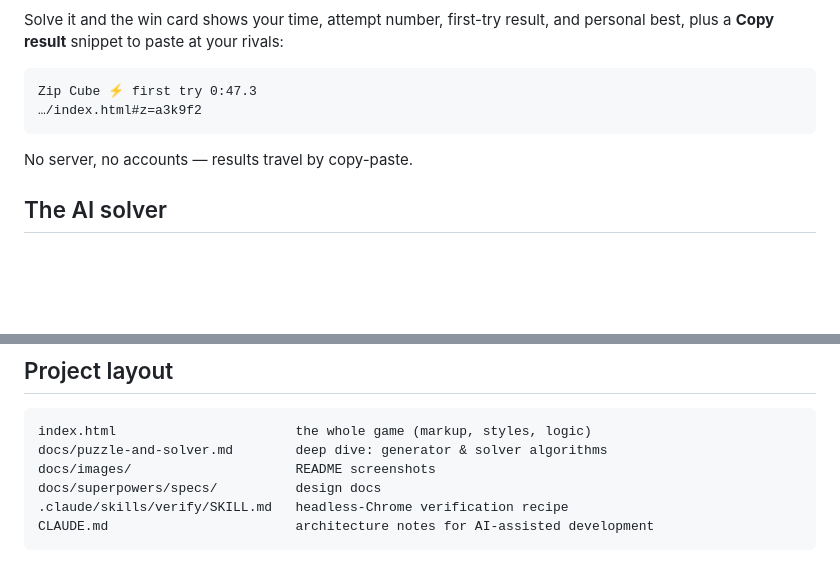
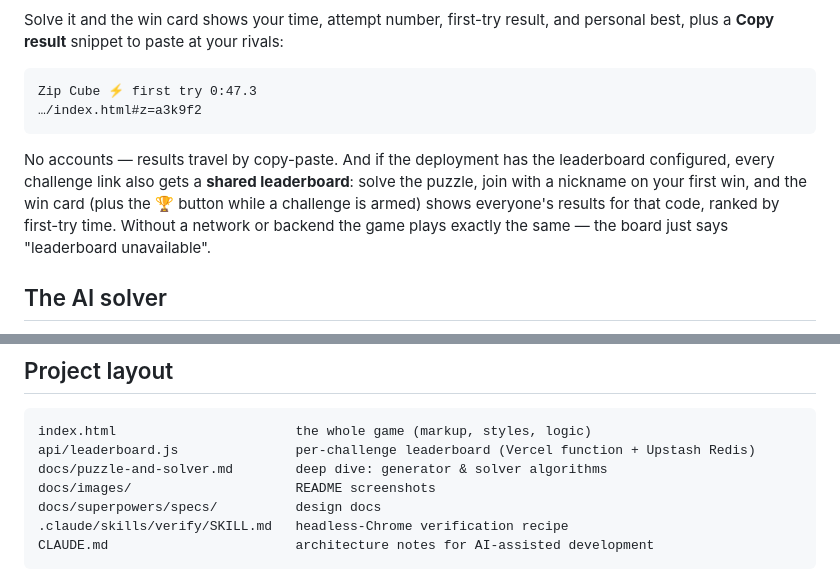
Before and after one commit to EthAnHoangg/zip-cube, a Markdown page: README.md, 2 parts joined by grey strips. Rendered like a GitHub page; blank space fills up the shorter version.

Commit message:
Document per-challenge leaderboard; verified API + UI flows
Generated with oh-my-agent

Co-Authored-By: First Fluke <our.first.fluke@gmail.com>

````diff
--- a/README.md
+++ b/README.md
@@ -55,7 +55,7 @@ Zip Cube ⚡ first try 0:47.3
 …/index.html#z=a3k9f2
 ```
 
-No server, no accounts — results travel by copy-paste.
+No accounts — results travel by copy-paste. And if the deployment has the leaderboard configured, every challenge link also gets a **shared leaderboard**: solve the puzzle, join with a nickname on your first win, and the win card (plus the 🏆 button while a challenge is armed) shows everyone's results for that code, ranked by first-try time. Without a network or backend the game plays exactly the same — the board just says "leaderboard unavailable".
 
 ## The AI solver
 
@@ -95,6 +95,7 @@ JS reads the tokens once per switch (`readTokens()` → cached `T` object), reti
 
 ```
 index.html                       the whole game (markup, styles, logic)
+api/leaderboard.js               per-challenge leaderboard (Vercel function + Upstash Redis)
 docs/puzzle-and-solver.md        deep dive: generator & solver algorithms
 docs/images/                     README screenshots
 docs/superpowers/specs/          design docs
````
Also changed, not shown: CLAUDE.md (+7 -1 lines).
